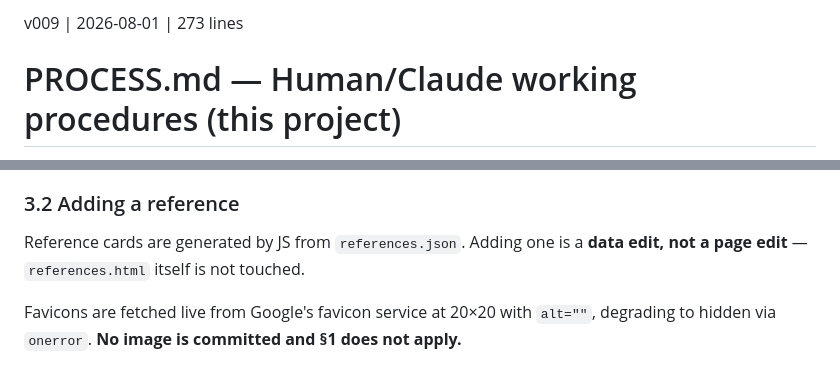
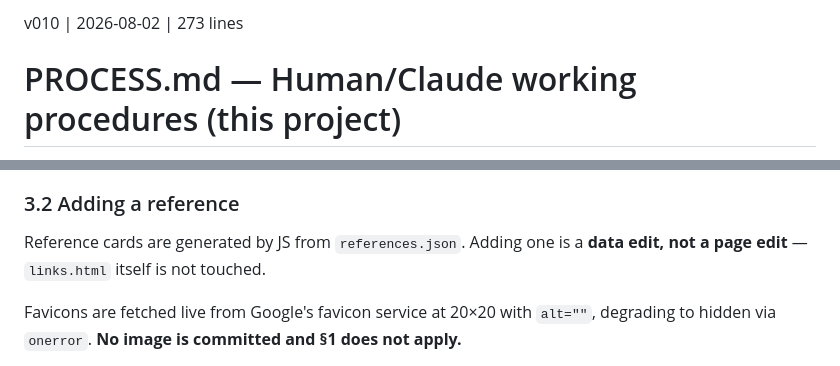
Before and after one commit to sw805206/threeflows-new, a Markdown page: PROCESS.md, 2 parts joined by grey strips. Drawn GitHub-style.

Commit message:
docs(process): §3.2 page name references.html to links.html
Only the page name changes. The procedure is unchanged — adding a reference
is still a data edit to references.json, which keeps its filename.

Co-Authored-By: Claude Opus 5 <noreply@anthropic.com>

```diff
--- a/PROCESS.md
+++ b/PROCESS.md
@@ -1,4 +1,4 @@
-v009 | 2026-08-01 | 273 lines
+v010 | 2026-08-02 | 273 lines
 
 # PROCESS.md — Human/Claude working procedures (this project)
 
@@ -160,7 +160,7 @@ of bare `<img>`. A client shown there needs a second, smaller
 ### 3.2 Adding a reference
 
 Reference cards are generated by JS from `references.json`. Adding one is a
-**data edit, not a page edit** — `references.html` itself is not touched.
+**data edit, not a page edit** — `links.html` itself is not touched.
 
 Favicons are fetched live from Google's favicon service at 20×20 with `alt=""`,
 degrading to hidden via `onerror`. **No image is committed and §1 does not
```
